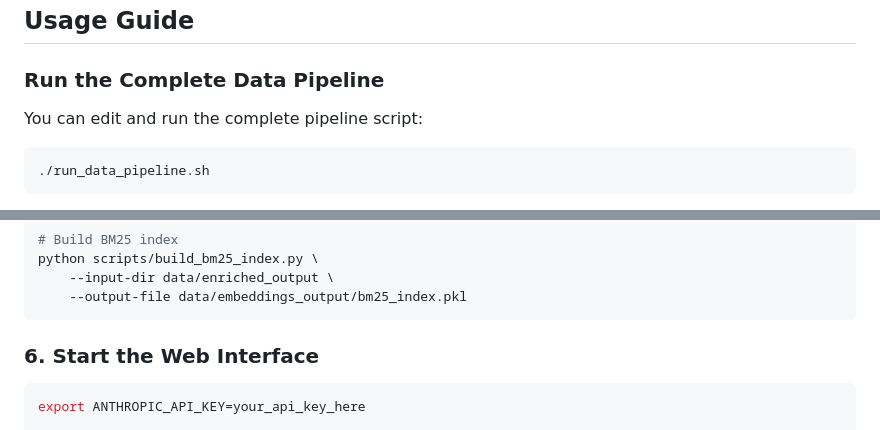
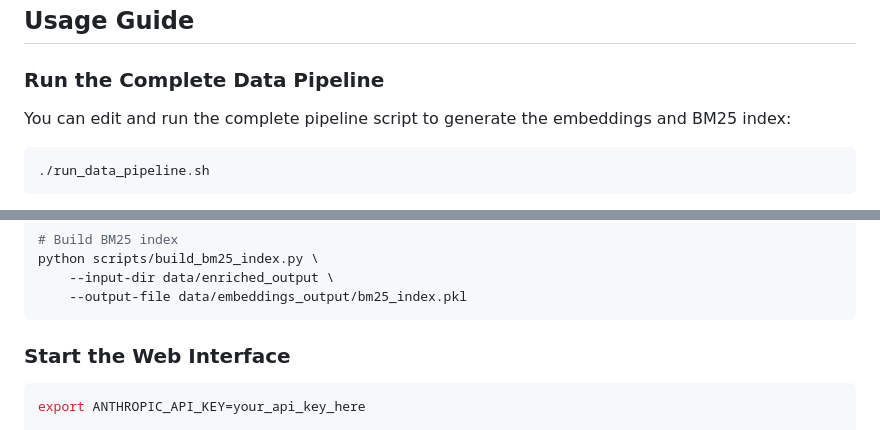
Before and after one commit to LouisP96/gitlab-hybrid-rag, a Markdown page: README.md, 2 parts joined by grey strips. Drawn GitHub-style.

````diff
--- a/README.md
+++ b/README.md
@@ -52,7 +52,7 @@ pip install -e .
 
 ### Run the Complete Data Pipeline
 
-You can edit and run the complete pipeline script:
+You can edit and run the complete pipeline script to generate the embeddings and BM25 index:
 
 ```bash
 ./run_data_pipeline.sh
@@ -108,7 +108,7 @@ python scripts/build_bm25_index.py \
     --output-file data/embeddings_output/bm25_index.pkl
 ```
 
-### 6. Start the Web Interface
+### Start the Web Interface
 ```bash
 export ANTHROPIC_API_KEY=your_api_key_here
 
````
